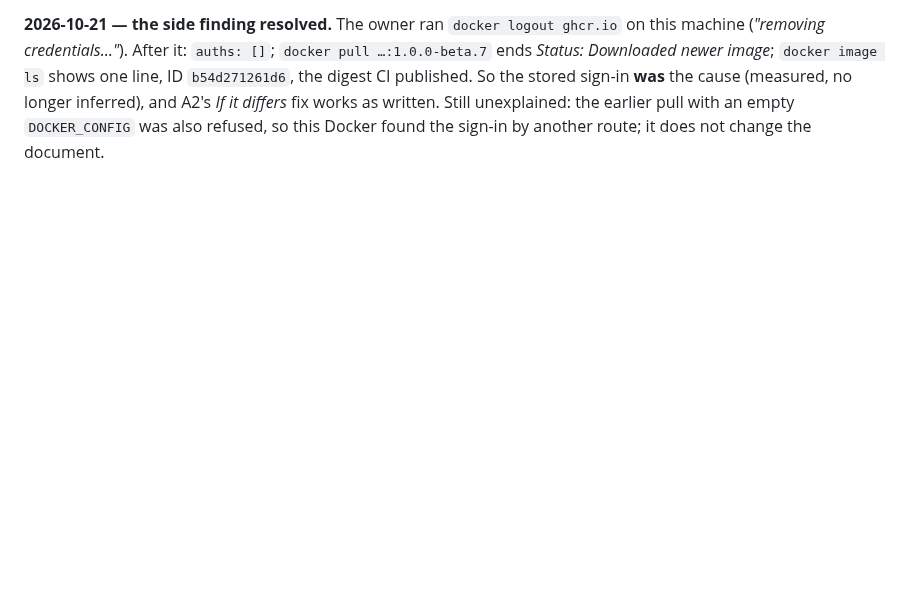
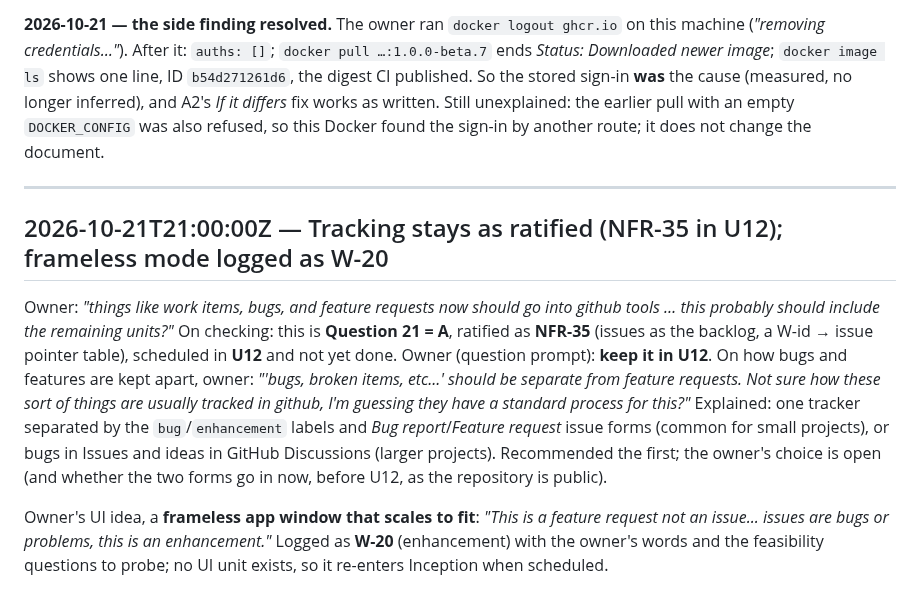
Before and after one commit to kuhndj67/spotify-companion, a Markdown page: aidlc-docs/audit.md, the part around the change. GitHub-like rendering; blank space fills up the shorter version.

Commit message:
W-20: frameless app window (enhancement); audit: tracking stays in U12 (NFR-35)
Co-Authored-By: Claude Opus 5.5 <noreply@anthropic.com>

```diff
--- a/aidlc-docs/audit.md
+++ b/aidlc-docs/audit.md
@@ -339,3 +339,20 @@ credentials…"*). After it: `auths: []`; `docker pull …:1.0.0-beta.7` ends *S
 (measured, no longer inferred), and A2's *If it differs* fix works as written. Still unexplained: the earlier pull with
 an empty `DOCKER_CONFIG` was also refused, so this Docker found the sign-in by another route; it does not change the
 document.
+
+---
+
+## 2026-10-21T21:00:00Z — Tracking stays as ratified (NFR-35 in U12); frameless mode logged as W-20
+
+Owner: *"things like work items, bugs, and feature requests now should go into github tools … this probably should
+include the remaining units?"* On checking: this is **Question 21 = A**, ratified as **NFR-35** (issues as the backlog,
+a W-id → issue pointer table), scheduled in **U12** and not yet done. Owner (question prompt): **keep it in U12**. On
+how bugs and features are kept apart, owner: *"'bugs, broken items, etc...' should be separate from feature requests.
+Not sure how these sort of things are usually tracked in github, I'm guessing they have a standard process for
+this?"* Explained: one tracker separated by the `bug`/`enhancement` labels and *Bug report*/*Feature request* issue
+forms (common for small projects), or bugs in Issues and ideas in GitHub Discussions (larger projects). Recommended
+the first; the owner's choice is open (and whether the two forms go in now, before U12, as the repository is public).
+
+Owner's UI idea, a **frameless app window that scales to fit**: *"This is a feature request not an issue... issues
+are bugs or problems, this is an enhancement."* Logged as **W-20** (enhancement) with the owner's words and the
+feasibility questions to probe; no UI unit exists, so it re-enters Inception when scheduled.
```
Also changed, not shown: 1 other file.
